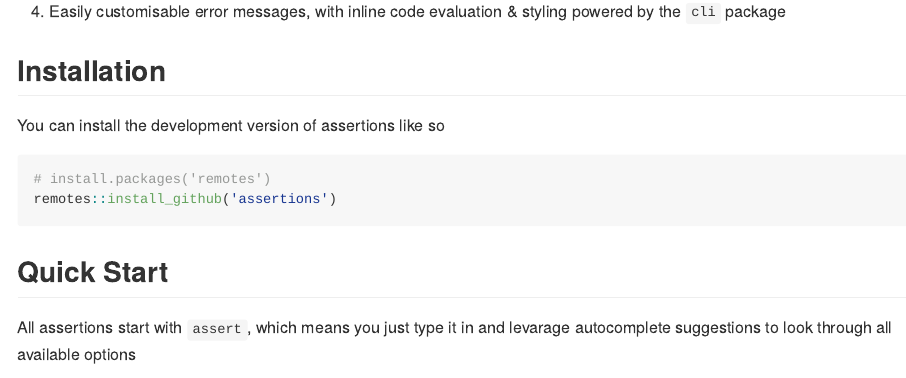
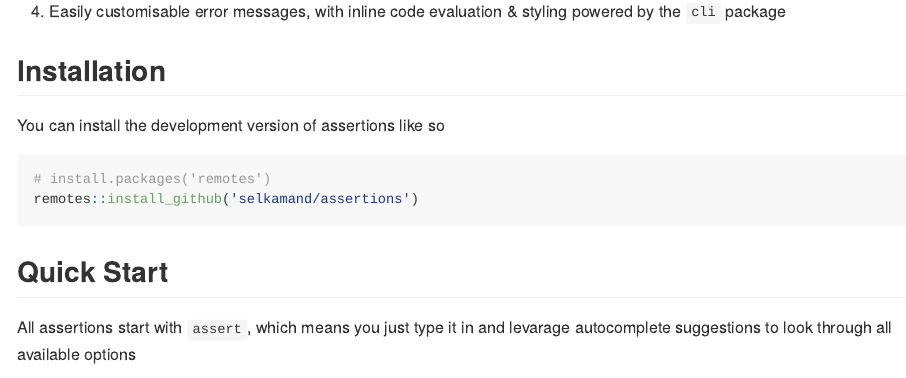
Before and after one commit to selkamand/assertions, an R Markdown document (README.Rmd): the page in a window 1100 px wide, from 390 px down. The pictures show the output file README.md that the author committed with the source, drawn offline in the style of GitHub; badge pictures from the web are left out.

Commit message:
updated readme and removed function assertions temporarily

````diff
--- a/README.Rmd
+++ b/README.Rmd
@@ -41,7 +41,7 @@ You can install the development version of assertions like so
 
 ``` r
 # install.packages('remotes')
-remotes::install_github('assertions')
+remotes::install_github('selkamand/assertions')
 ```
 
 ## Quick Start
````
Also changed, not shown: R/assert_type.R (+16 -0 lines), README.md.
